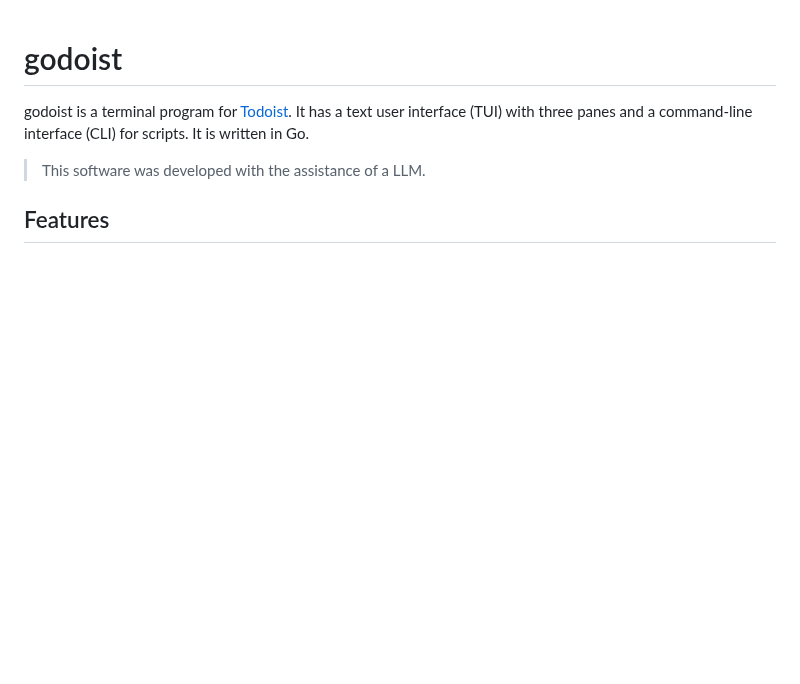
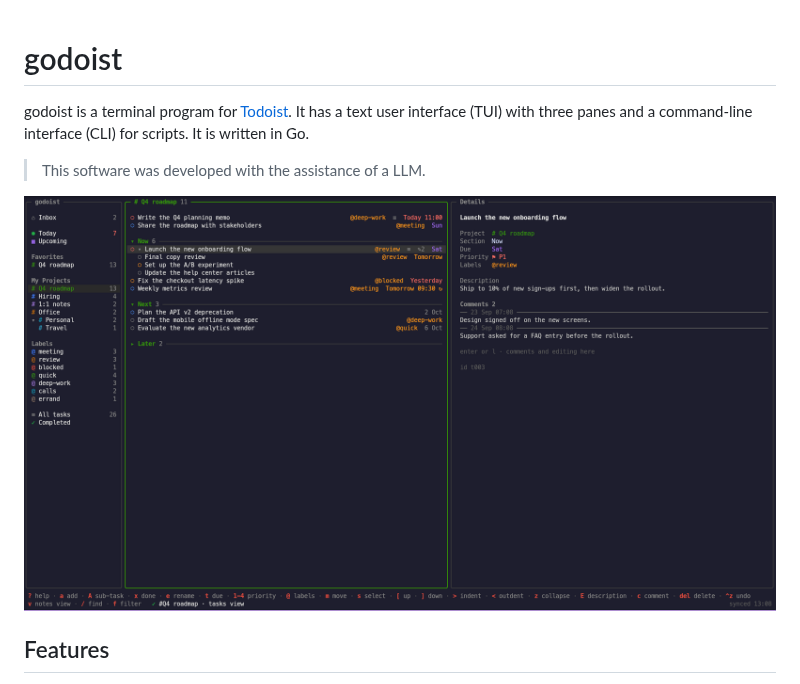
Before and after one commit to biomassa/godoist, a Markdown page: README.md, the part around the change. GitHub-like rendering; pictures changed too: docs/screenshot.png (added); blank space fills up the shorter version.

Commit message:
Add a screenshot to the README
The screenshot shows fake demo data: the sidebar, a project with sections
and sub-tasks, and the details pane.

```diff
--- a/README.md
+++ b/README.md
@@ -3,6 +3,8 @@
 godoist is a terminal program for [Todoist](https://todoist.com). It has a text user interface (TUI) with three panes and a command-line interface (CLI) for scripts. It is written in Go.
 
 > This software was developed with the assistance of a LLM.
+
+![godoist: the sidebar, a project with sections and sub-tasks, and the details pane](docs/screenshot.png)
 
 ## Features
 
```
